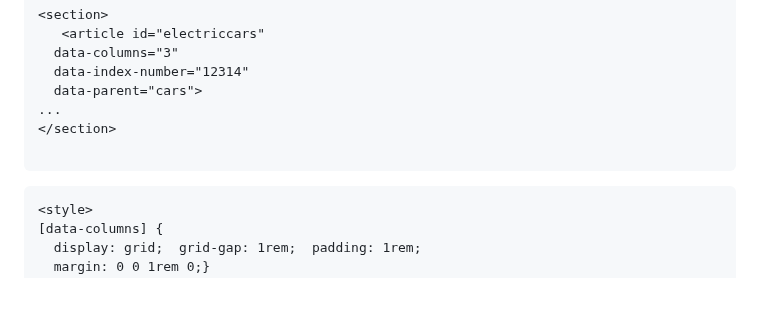
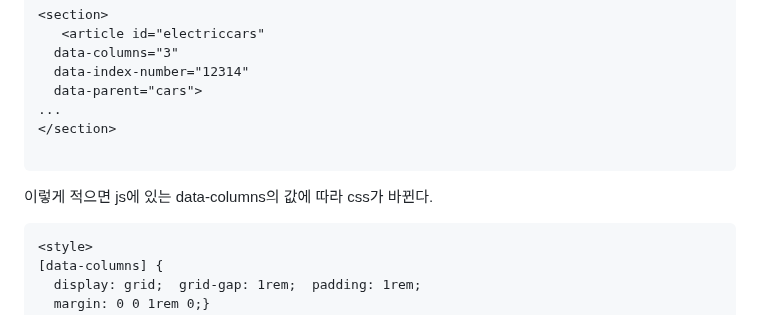
Before and after one commit to PhoebeYoon/Front_End_Lecture, a Markdown page: README.md, the part around the change. Rendered like a GitHub page; blank space fills up the shorter version.

````diff
--- a/README.md
+++ b/README.md
@@ -34,6 +34,10 @@ article[data-columns='4'] {
 </section>
 
 ```
+이렇게 적으면 js에 있는 data-columns의 값에 따라 css가 바뀐다.
+
+
+
 
 ```html
 <style>
````
